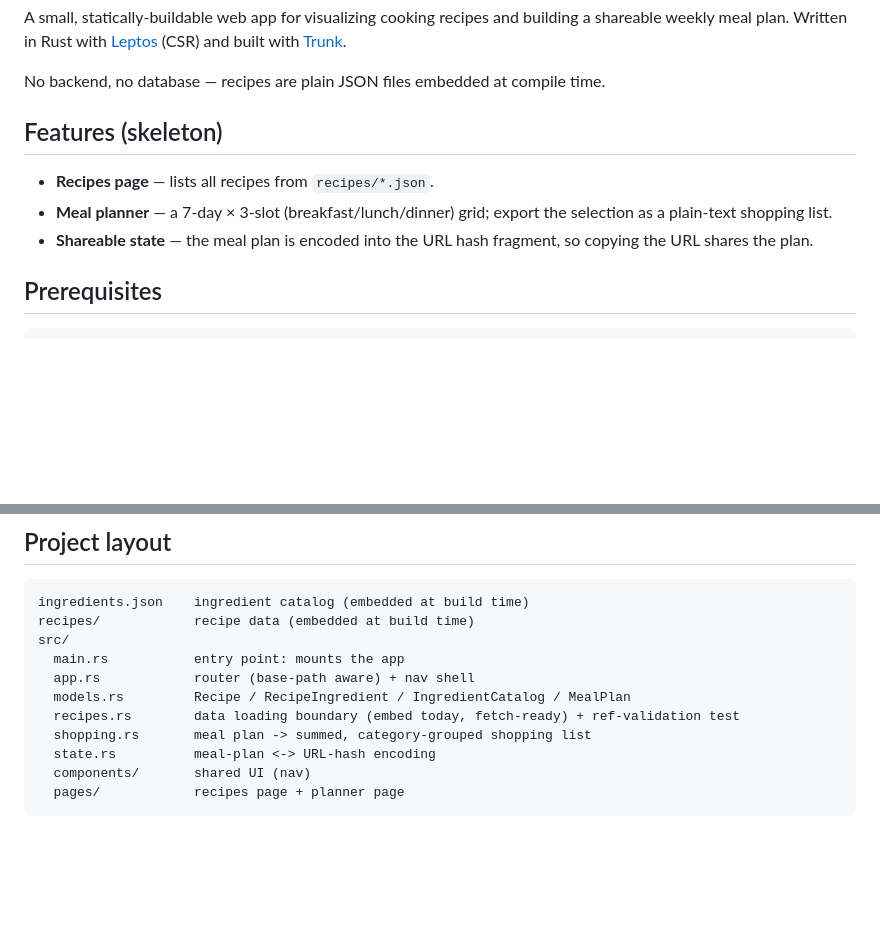
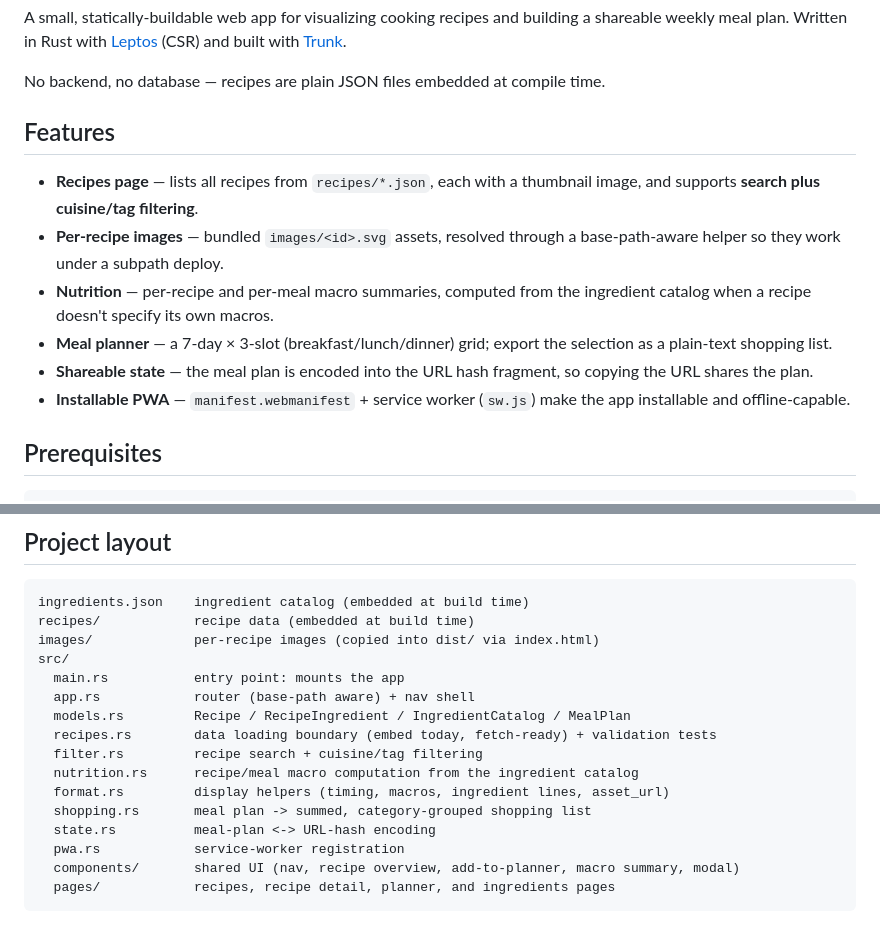
Before and after one commit to lorenzocerrone/cooking-rs, a Markdown page: README.md, 2 parts joined by grey strips. Rendered like a GitHub page; blank space fills up the shorter version.

Commit message:
docs: refresh README features and project layout
Drop the "(skeleton)" qualifier and document the filtering, nutrition,
per-recipe image, and PWA features that already exist; fill in the modules
missing from the project layout (filter/nutrition/format/pwa, plus the real
component and page set). ARCHITECTURE.md gains the matching image note.

Co-Authored-By: Claude Opus 4.8 <noreply@anthropic.com>

````diff
--- a/README.md
+++ b/README.md
@@ -6,13 +6,20 @@ building a shareable weekly meal plan. Written in Rust with
 
 No backend, no database — recipes are plain JSON files embedded at compile time.
 
-## Features (skeleton)
+## Features
 
-- **Recipes page** — lists all recipes from `recipes/*.json`.
+- **Recipes page** — lists all recipes from `recipes/*.json`, each with a thumbnail
+  image, and supports **search plus cuisine/tag filtering**.
+- **Per-recipe images** — bundled `images/<id>.svg` assets, resolved through a
+  base-path-aware helper so they work under a subpath deploy.
+- **Nutrition** — per-recipe and per-meal macro summaries, computed from the
+  ingredient catalog when a recipe doesn't specify its own macros.
 - **Meal planner** — a 7-day × 3-slot (breakfast/lunch/dinner) grid; export the
   selection as a plain-text shopping list.
 - **Shareable state** — the meal plan is encoded into the URL hash fragment, so
   copying the URL shares the plan.
+- **Installable PWA** — `manifest.webmanifest` + service worker (`sw.js`) make the
+  app installable and offline-capable.
 
 ## Prerequisites
 
@@ -90,13 +97,18 @@ If you rename the repo or use a user/root or custom-domain page, update **both**
 ```
 ingredients.json    ingredient catalog (embedded at build time)
 recipes/            recipe data (embedded at build time)
+images/             per-recipe images (copied into dist/ via index.html)
 src/
   main.rs           entry point: mounts the app
   app.rs            router (base-path aware) + nav shell
   models.rs         Recipe / RecipeIngredient / IngredientCatalog / MealPlan
-  recipes.rs        data loading boundary (embed today, fetch-ready) + ref-validation test
+  recipes.rs        data loading boundary (embed today, fetch-ready) + validation tests
+  filter.rs         recipe search + cuisine/tag filtering
+  nutrition.rs      recipe/meal macro computation from the ingredient catalog
+  format.rs         display helpers (timing, macros, ingredient lines, asset_url)
   shopping.rs       meal plan -> summed, category-grouped shopping list
   state.rs          meal-plan <-> URL-hash encoding
-  components/       shared UI (nav)
-  pages/            recipes page + planner page
+  pwa.rs            service-worker registration
+  components/       shared UI (nav, recipe overview, add-to-planner, macro summary, modal)
+  pages/            recipes, recipe detail, planner, and ingredients pages
 ```
````
Also changed, not shown: ARCHITECTURE.md (+4 -1 lines).
